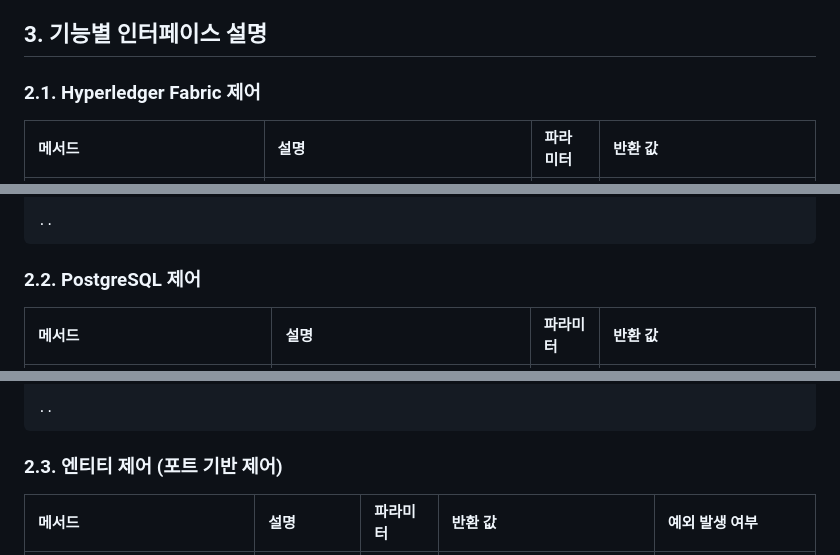
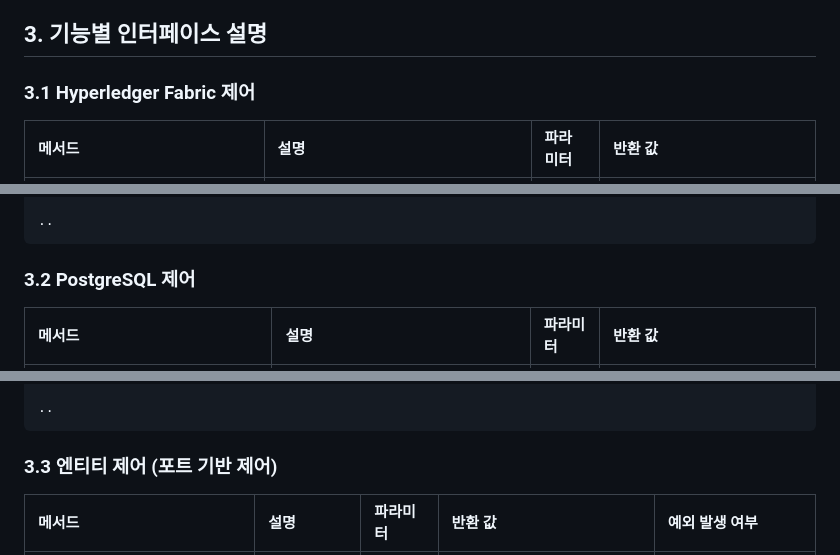
Before and after one commit to OmniOneID/did-orchestrator-server, a Markdown page: docs/interface/interface_specification.md, 3 parts joined by grey strips. Rendered like a GitHub page.

Commit message:
chore: fix typo

````diff
--- a/docs/interface/interface_specification.md
+++ b/docs/interface/interface_specification.md
@@ -17,7 +17,7 @@ DID Orchestrator Server는 현재 `org.omnione.did.orchestrator.service.Orchestr
 
 ## 3. 기능별 인터페이스 설명
 
-### 2.1. Hyperledger Fabric 제어
+### 3.1 Hyperledger Fabric 제어
 
 | 메서드 | 설명 | 파라미터 | 반환 값 |
 |:------|:----|:---------|:--------|
@@ -42,7 +42,7 @@ public interface OrchestratorService {
 ..
 ```
 
-### 2.2. PostgreSQL 제어
+### 3.2 PostgreSQL 제어
 
 | 메서드 | 설명 | 파라미터 | 반환 값 |
 |:------|:----|:---------|:--------|
@@ -67,7 +67,7 @@ public interface OrchestratorService {
 ..
 ```
 
-### 2.3. 엔티티 제어 (포트 기반 제어)
+### 3.3 엔티티 제어 (포트 기반 제어)
 
 | 메서드 | 설명 | 파라미터 | 반환 값 | 예외 발생 여부 |
 |:------|:----|:---------|:--------|:---------------|
````
Also changed, not shown: other parts of docs/interface/interface_specification.md (+2 -2 lines).
